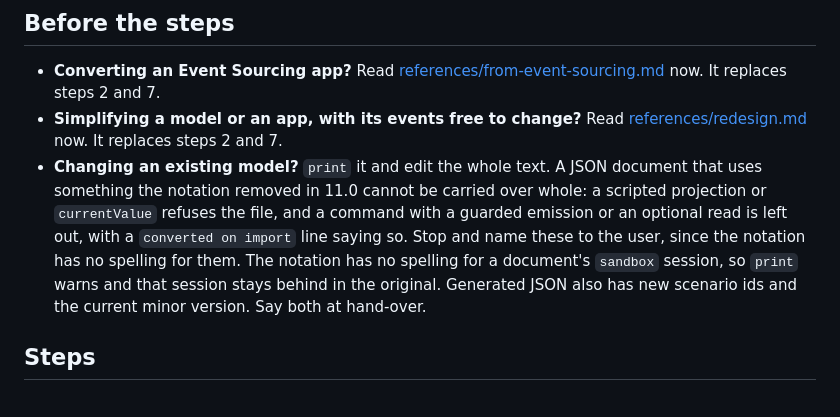
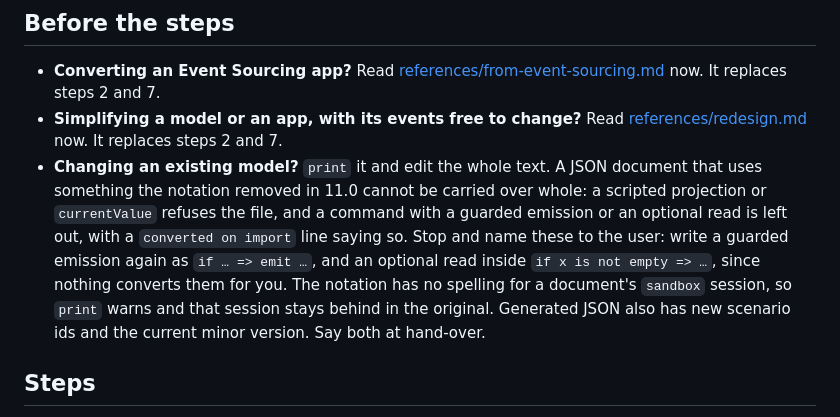
Before and after one commit to dcb-events/dcb-playground, a Markdown page: skills/dcb-notation/SKILL.md, the part around the change. Drawn GitHub-style.

```diff
--- a/skills/dcb-notation/SKILL.md
+++ b/skills/dcb-notation/SKILL.md
@@ -24,7 +24,7 @@ The notation is the authored form. The JSON document is its output: every constr
 
 - **Converting an Event Sourcing app?** Read [references/from-event-sourcing.md](references/from-event-sourcing.md) now. It replaces steps 2 and 7.
 - **Simplifying a model or an app, with its events free to change?** Read [references/redesign.md](references/redesign.md) now. It replaces steps 2 and 7.
-- **Changing an existing model?** `print` it and edit the whole text. A JSON document that uses something the notation removed in 11.0 cannot be carried over whole: a scripted projection or `currentValue` refuses the file, and a command with a guarded emission or an optional read is left out, with a `converted on import` line saying so. Stop and name these to the user, since the notation has no spelling for them. The notation has no spelling for a document's `sandbox` session, so `print` warns and that session stays behind in the original. Generated JSON also has new scenario ids and the current minor version. Say both at hand-over.
+- **Changing an existing model?** `print` it and edit the whole text. A JSON document that uses something the notation removed in 11.0 cannot be carried over whole: a scripted projection or `currentValue` refuses the file, and a command with a guarded emission or an optional read is left out, with a `converted on import` line saying so. Stop and name these to the user: write a guarded emission again as `if … => emit …`, and an optional read inside `if x is not empty => …`, since nothing converts them for you. The notation has no spelling for a document's `sandbox` session, so `print` warns and that session stays behind in the original. Generated JSON also has new scenario ids and the current minor version. Say both at hand-over.
 
 ## Steps
 
```
Also changed, not shown: docs/design-notes.md (+84 -0 lines), 1 other file.
